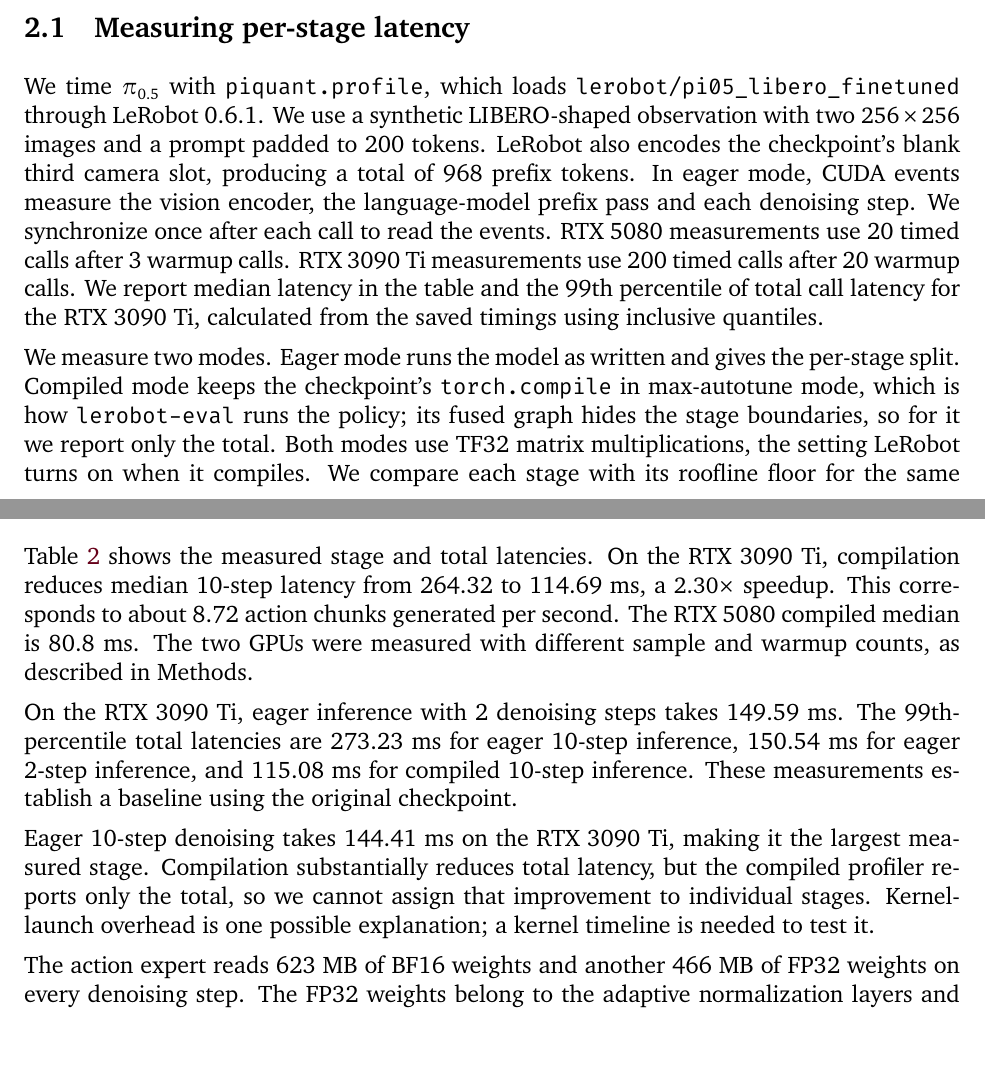
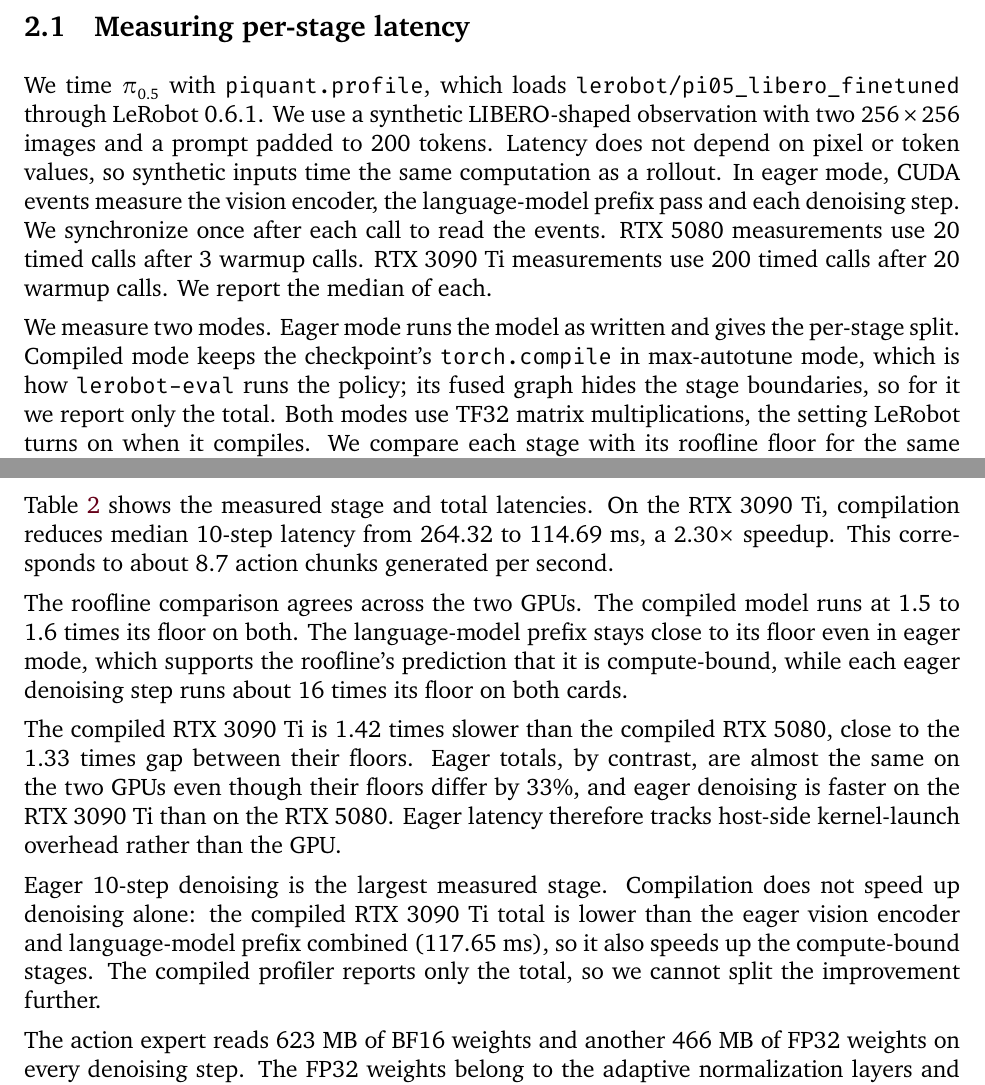
Before and after one commit to TheBoyRoy05/PiQuant, a LaTeX paper (report/report.tex): two parts of pages 4 and 5 of 7, joined at a grey line, cut so that both start at the same text, the shorter picture padded with empty space. Compiled offline with XeLaTeX; a missing font is replaced by an installed copy or a similar font.

Commit message:
fix(report): address review of the RTX 3090 Ti results
Restore the roofline reading in Results and compare the two GPUs:
compiled runs sit at 1.5-1.6x their floor on both, while eager totals
are nearly equal despite a 33% floor gap, so eager latency tracks
kernel-launch overhead. Note that compilation also speeds up the
compute-bound stages. Drop the p99 figures, which the profiler does
not report, restore the note on why synthetic inputs are valid, and
keep Table 2 ahead of the references.

```diff
--- a/report/report.tex
+++ b/report/report.tex
@@ -84,18 +84,20 @@ LIBERO is suited to this question because $\pi_{0.5}$ is near its success ceilin
 
 \subsection{Measuring per-stage latency}
 
-We time $\pi_{0.5}$ with \texttt{piquant.profile}, which loads \texttt{lerobot/pi05\_libero\_finetuned} through LeRobot 0.6.1. We use a synthetic LIBERO-shaped observation with two $256 \times 256$ images and a prompt padded to 200 tokens. LeRobot also encodes the checkpoint's blank third camera slot, producing a total of 968 prefix tokens. In eager mode, CUDA events measure the vision encoder, the language-model prefix pass and each denoising step. We synchronize once after each call to read the events. RTX 5080 measurements use 20 timed calls after 3 warmup calls. RTX 3090 Ti measurements use 200 timed calls after 20 warmup calls. We report median latency in the table and the 99th percentile of total call latency for the RTX 3090 Ti, calculated from the saved timings using inclusive quantiles.
+We time $\pi_{0.5}$ with \texttt{piquant.profile}, which loads \texttt{lerobot/pi05\_libero\_finetuned} through LeRobot 0.6.1. We use a synthetic LIBERO-shaped observation with two $256 \times 256$ images and a prompt padded to 200 tokens. Latency does not depend on pixel or token values, so synthetic inputs time the same computation as a rollout. In eager mode, CUDA events measure the vision encoder, the language-model prefix pass and each denoising step. We synchronize once after each call to read the events. RTX 5080 measurements use 20 timed calls after 3 warmup calls. RTX 3090 Ti measurements use 200 timed calls after 20 warmup calls. We report the median of each.
 
 We measure two modes. Eager mode runs the model as written and gives the per-stage split. Compiled mode keeps the checkpoint's \texttt{torch.compile} in max-autotune mode, which is how \texttt{lerobot-eval} runs the policy; its fused graph hides the stage boundaries, so for it we report only the total. Both modes use TF32 matrix multiplications, the setting LeRobot turns on when it compiles. We compare each stage with its roofline floor for the same workload: the 968-token prefix LeRobot actually computes, from three image slots (one of them the blank camera) and the padded prompt. The floors are BF16 except the vision encoder's, which is TF32 because LeRobot keeps that stage in FP32. The action-expert floor assumes BF16 weights, while the checkpoint also contains FP32 normalization weights, so this floor remains an idealized reference.
 
 
 \section{Results}
 
-Table~\ref{tab:profile} shows the measured stage and total latencies. On the RTX 3090 Ti, compilation reduces median 10-step latency from 264.32 to 114.69 ms, a $2.30\times$ speedup. This corresponds to about 8.72 action chunks generated per second. The RTX 5080 compiled median is 80.8 ms. The two GPUs were measured with different sample and warmup counts, as described in Methods.
+Table~\ref{tab:profile} shows the measured stage and total latencies. On the RTX 3090 Ti, compilation reduces median 10-step latency from 264.32 to 114.69 ms, a $2.30\times$ speedup. This corresponds to about 8.7 action chunks generated per second.
 
-On the RTX 3090 Ti, eager inference with 2 denoising steps takes 149.59 ms. The 99th-percentile total latencies are 273.23 ms for eager 10-step inference, 150.54 ms for eager 2-step inference, and 115.08 ms for compiled 10-step inference. These measurements establish a baseline using the original checkpoint.
+The roofline comparison agrees across the two GPUs. The compiled model runs at 1.5 to 1.6 times its floor on both. The language-model prefix stays close to its floor even in eager mode, which supports the roofline's prediction that it is compute-bound, while each eager denoising step runs about 16 times its floor on both cards.
 
-Eager 10-step denoising takes 144.41 ms on the RTX 3090 Ti, making it the largest measured stage. Compilation substantially reduces total latency, but the compiled profiler reports only the total, so we cannot assign that improvement to individual stages. Kernel-launch overhead is one possible explanation; a kernel timeline is needed to test it.
+The compiled RTX 3090 Ti is 1.42 times slower than the compiled RTX 5080, close to the 1.33 times gap between their floors. Eager totals, by contrast, are almost the same on the two GPUs even though their floors differ by 33\%, and eager denoising is faster on the RTX 3090 Ti than on the RTX 5080. Eager latency therefore tracks host-side kernel-launch overhead rather than the GPU.
+
+Eager 10-step denoising is the largest measured stage. Compilation does not speed up denoising alone: the compiled RTX 3090 Ti total is lower than the eager vision encoder and language-model prefix combined (117.65 ms), so it also speeds up the compute-bound stages. The compiled profiler reports only the total, so we cannot split the improvement further.
 
 The action expert reads 623 MB of BF16 weights and another 466 MB of FP32 weights on every denoising step. The FP32 weights belong to the adaptive normalization layers and make up 43\% of the weight bytes the memory-bound expert reads per step. These layers take only the flow timestep as input, and the timestep schedule is fixed, so their outputs could be computed once ahead of time and those reads avoided.
 
```
Also changed, not shown: report/report.pdf, report/report.tex (3 more changed lines).
